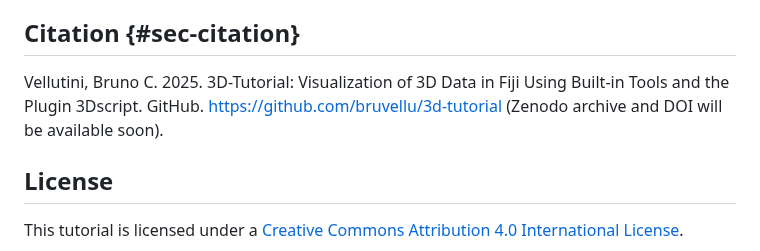
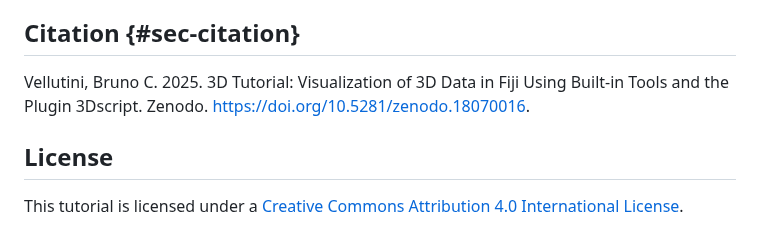
Before and after one commit to bruvellu/light-sheet-image-analysis-workshop-2026, a Markdown page: practicals/practical_3d/index.md, the part around the change. Drawn GitHub-style.

Commit message:
Update 3d-tutorial to latest version

```diff
--- a/practicals/practical_3d/index.md
+++ b/practicals/practical_3d/index.md
@@ -884,7 +884,7 @@ However, this video can be large. So for presentation purposes and other usages,
 
 ## Citation {#sec-citation}
 
-Vellutini, Bruno C. 2025. 3D-Tutorial: Visualization of 3D Data in Fiji Using Built-in Tools and the Plugin 3Dscript. GitHub. <https://github.com/bruvellu/3d-tutorial> (Zenodo archive and DOI will be available soon).
+Vellutini, Bruno C. 2025. 3D Tutorial: Visualization of 3D Data in Fiji Using Built-in Tools and the Plugin 3Dscript. Zenodo. <https://doi.org/10.5281/zenodo.18070016>.
 
 ## License
 
```
